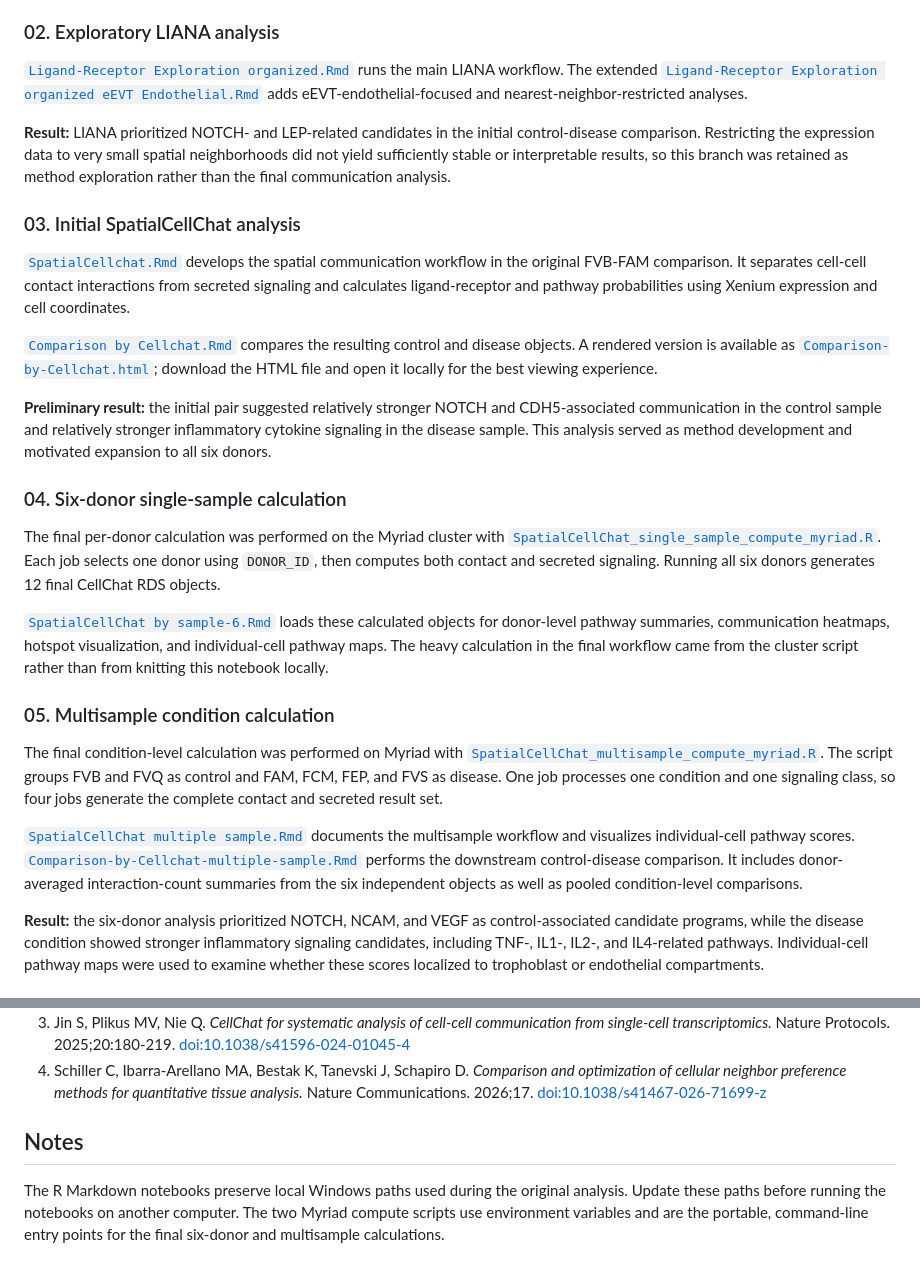
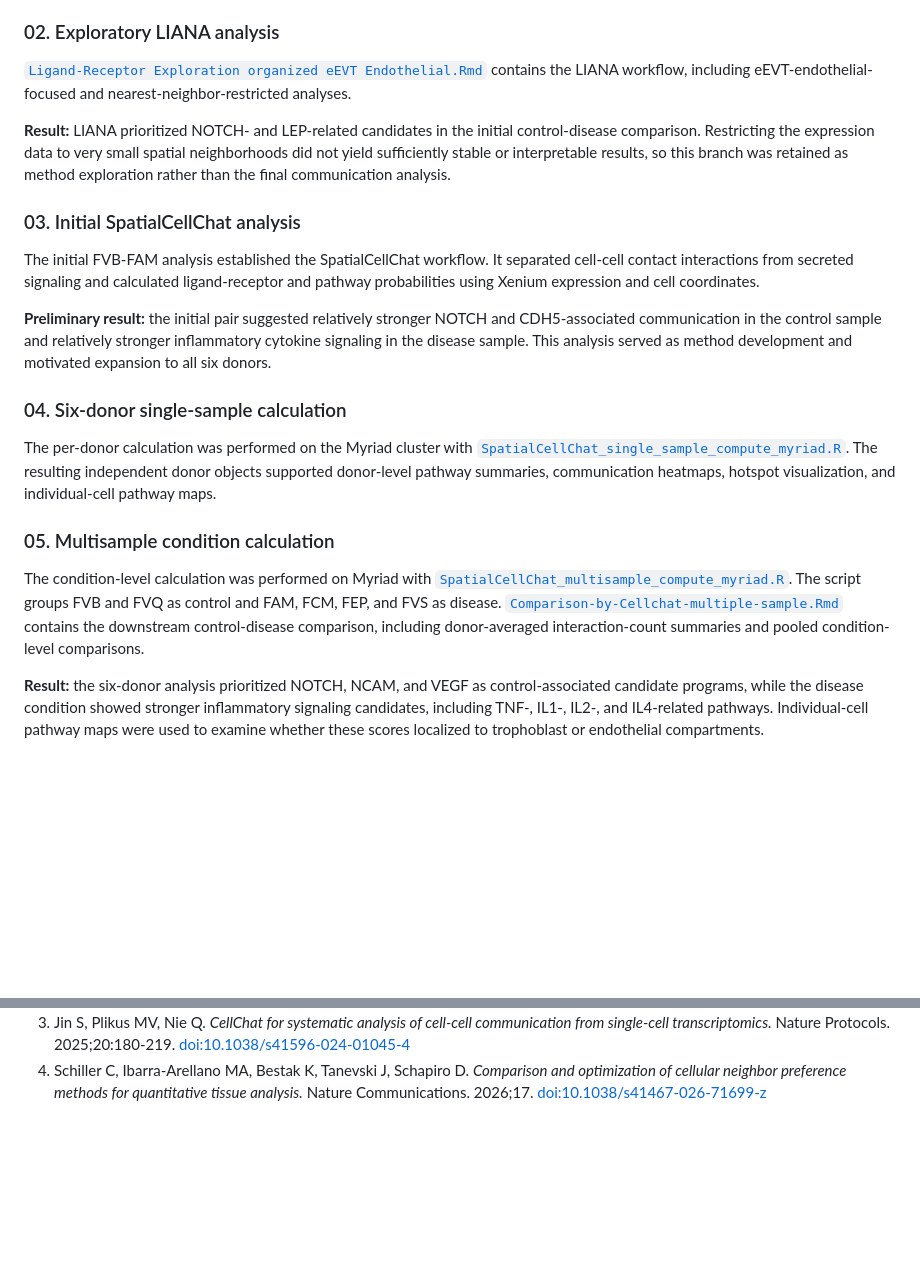
Before and after one commit to zackguo24003050/Spatial-analysis-in-PE, a Markdown page: README.md, 2 parts joined by grey strips. Drawn GitHub-style; blank space fills up the shorter version.

Commit message:
Update README file index

```diff
--- a/README.md
+++ b/README.md
@@ -98,10 +98,9 @@ statistical evidence.
 
 ### 02. Exploratory LIANA analysis
 
-[`Ligand-Receptor Exploration organized.Rmd`](Ligand-Receptor%20Exploration%20organized.Rmd)
-runs the main LIANA workflow. The extended
 [`Ligand-Receptor Exploration organized eEVT Endothelial.Rmd`](Ligand-Receptor%20Exploration%20organized%20eEVT%20Endothelial.Rmd)
-adds eEVT-endothelial-focused and nearest-neighbor-restricted analyses.
+contains the LIANA workflow, including eEVT-endothelial-focused and
+nearest-neighbor-restricted analyses.
 
 **Result:** LIANA prioritized NOTCH- and LEP-related candidates in
 the initial control-disease comparison. Restricting the expression data to very
@@ -111,15 +110,10 @@ final communication analysis.
 
 ### 03. Initial SpatialCellChat analysis
 
-[`SpatialCellchat.Rmd`](SpatialCellchat.Rmd) develops the spatial communication
-workflow in the original FVB-FAM comparison. It separates cell-cell contact
-interactions from secreted signaling and calculates ligand-receptor and pathway
-probabilities using Xenium expression and cell coordinates.
-
-[`Comparison by Cellchat.Rmd`](Comparison%20by%20Cellchat.Rmd) compares the
-resulting control and disease objects. A rendered version is available as
-[`Comparison-by-Cellchat.html`](Comparison-by-Cellchat.html); download the HTML
-file and open it locally for the best viewing experience.
+The initial FVB-FAM analysis established the SpatialCellChat workflow. It
+separated cell-cell contact interactions from secreted signaling and calculated
+ligand-receptor and pathway probabilities using Xenium expression and cell
+coordinates.
 
 **Preliminary result:** the initial pair suggested relatively stronger NOTCH
 and CDH5-associated communication in the control sample and relatively stronger
@@ -128,32 +122,20 @@ method development and motivated expansion to all six donors.
 
 ### 04. Six-donor single-sample calculation
 
-The final per-donor calculation was performed on the Myriad cluster with
+The per-donor calculation was performed on the Myriad cluster with
 [`SpatialCellChat_single_sample_compute_myriad.R`](SpatialCellChat_single_sample_compute_myriad.R).
-Each job selects one donor using `DONOR_ID`, then computes both contact and
-secreted signaling. Running all six donors generates 12 final CellChat RDS
-objects.
-
-[`SpatialCellChat by sample-6.Rmd`](SpatialCellChat%20by%20sample-6.Rmd) loads
-these calculated objects for donor-level pathway summaries, communication
-heatmaps, hotspot visualization, and individual-cell pathway maps. The heavy
-calculation in the final workflow came from the cluster script rather than from
-knitting this notebook locally.
+The resulting independent donor objects supported donor-level pathway
+summaries, communication heatmaps, hotspot visualization, and individual-cell
+pathway maps.
 
 ### 05. Multisample condition calculation
 
-The final condition-level calculation was performed on Myriad with
+The condition-level calculation was performed on Myriad with
 [`SpatialCellChat_multisample_compute_myriad.R`](SpatialCellChat_multisample_compute_myriad.R).
 The script groups FVB and FVQ as control and FAM, FCM, FEP, and FVS as disease.
-One job processes one condition and one signaling class, so four jobs generate
-the complete contact and secreted result set.
-
-[`SpatialCellChat multiple sample.Rmd`](SpatialCellChat%20multiple%20sample.Rmd)
-documents the multisample workflow and visualizes individual-cell pathway
-scores. [`Comparison-by-Cellchat-multiple-sample.Rmd`](Comparison-by-Cellchat-multiple-sample.Rmd)
-performs the downstream control-disease comparison. It includes donor-averaged
-interaction-count summaries from the six independent objects as well as pooled
-condition-level comparisons.
+[`Comparison-by-Cellchat-multiple-sample.Rmd`](Comparison-by-Cellchat-multiple-sample.Rmd)
+contains the downstream control-disease comparison, including donor-averaged
+interaction-count summaries and pooled condition-level comparisons.
 
 **Result:** the six-donor analysis prioritized NOTCH, NCAM, and VEGF
 as control-associated candidate programs, while the disease condition showed
@@ -268,10 +239,3 @@ The analysis is written in R. Packages used across the workflows include:
    *Comparison and optimization of cellular neighbor preference methods for
    quantitative tissue analysis.* Nature Communications. 2026;17.
    [doi:10.1038/s41467-026-71699-z](https://doi.org/10.1038/s41467-026-71699-z)
-
-## Notes
-
-The R Markdown notebooks preserve local Windows paths used during the original
-analysis. Update these paths before running the notebooks on another computer.
-The two Myriad compute scripts use environment variables and are the portable,
-command-line entry points for the final six-donor and multisample calculations.
```
Also changed, not shown: other parts of README.md (+4 -15 lines).
